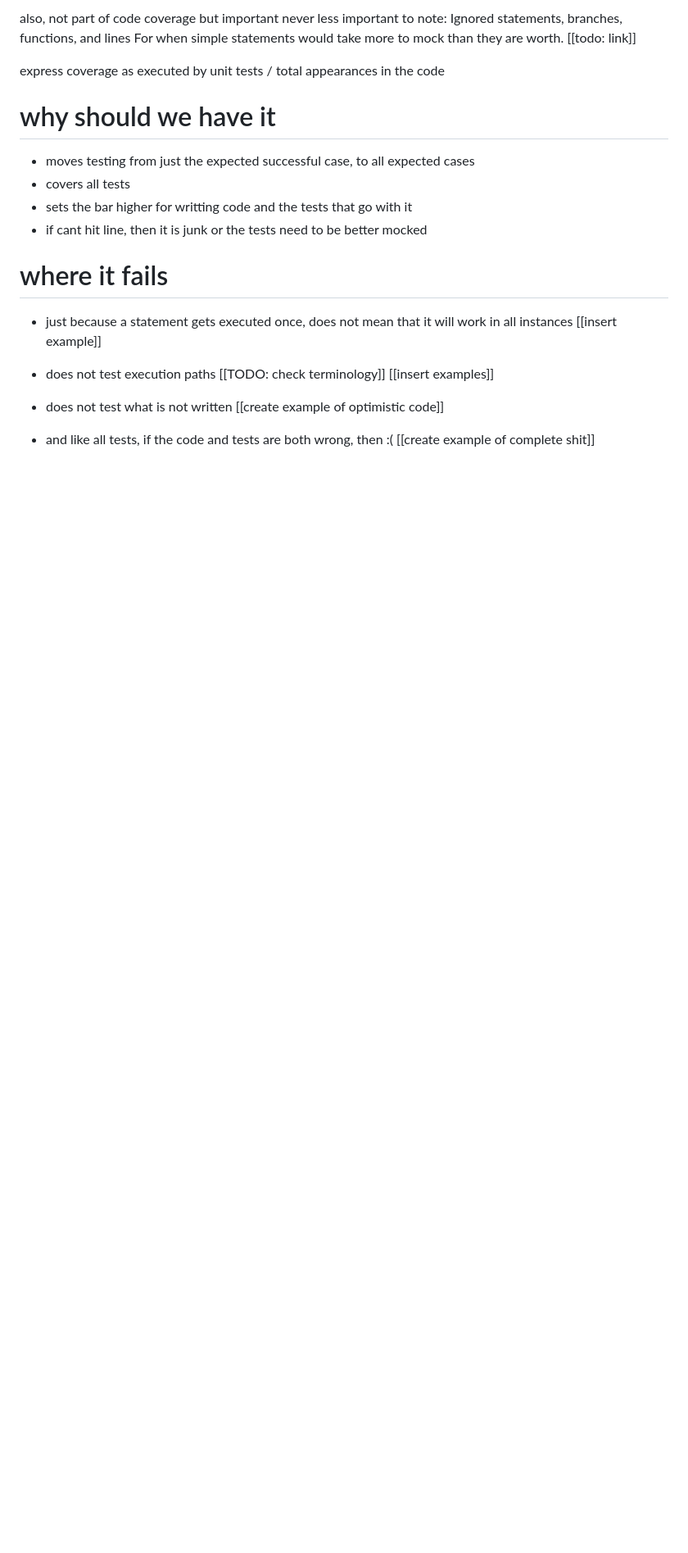
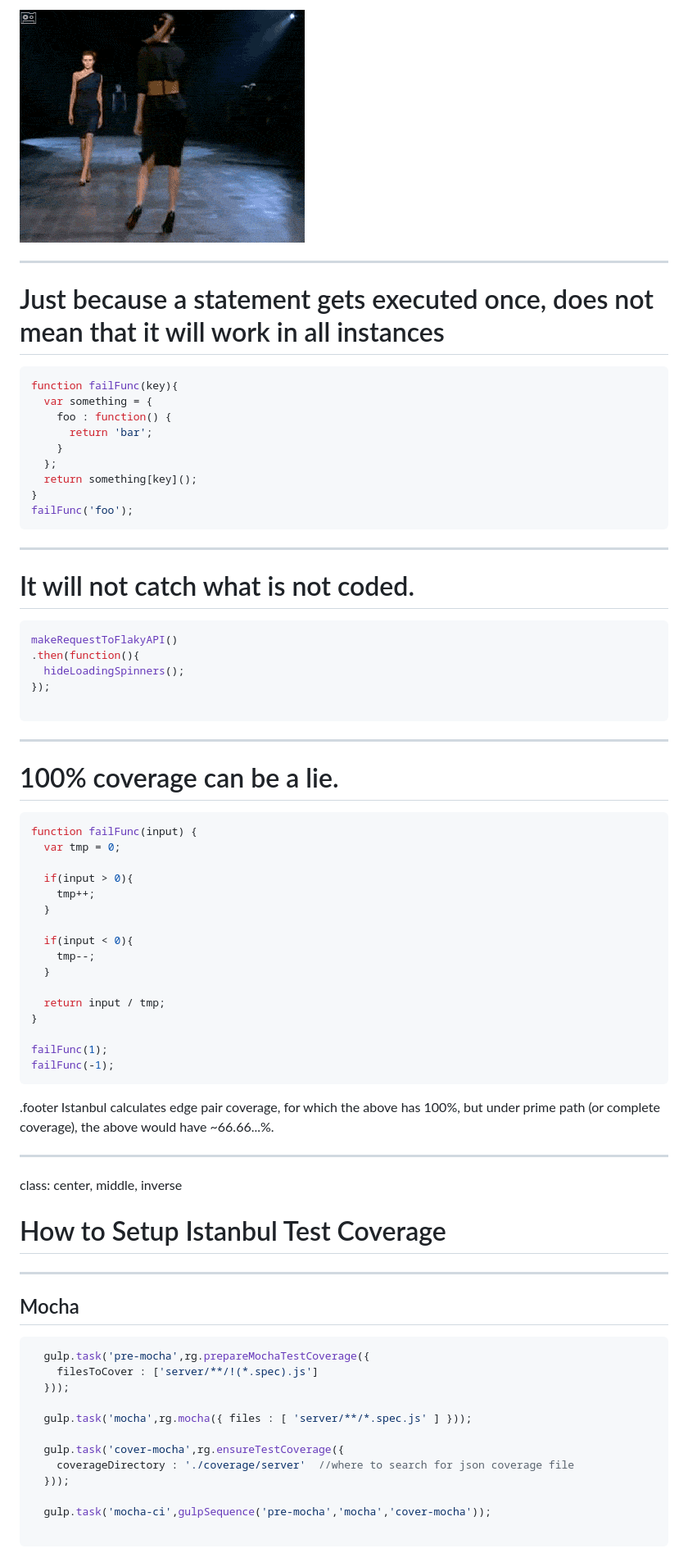
Before and after one commit to nexus-uw/coverage-talk, a Markdown page: notes.md, the part around one of its changes. Shown at 82% size. Rendered like a GitHub page; pictures changed too: imgs/bAPfBDRF4Hg0U.gif (added); blank space fills up the shorter version.

````diff
--- a/notes.md
+++ b/notes.md
@@ -23,26 +58,76 @@ Test coverage is a collection of 4 interconnected metrics expressing how much of
 
 
-also, not part of code coverage but important never less important to note: Ignored statements, branches, functions, and lines
-For when simple statements would take more to mock than they are worth.
-[[todo: link]]
+![](imgs/bAPfBDRF4Hg0U.gif)
 
-express coverage as  executed by unit tests / total appearances in the code
+---
 
-# why should we have it
-- moves testing from just the expected successful case, to all expected cases
-- covers all tests
-- sets the bar higher for writting code and the tests that go with it
-- if cant hit line, then it is junk or the tests need to be better mocked
+# Just because a statement gets executed once, does not mean that it will work in all instances
+```javascript
+function failFunc(key){
+  var something = {
+    foo : function() {
+      return 'bar';
+    }
+  };
+  return something[key]();
+}
+failFunc('foo');
+```
 
-# where it fails
-- just because a statement gets executed once, does not mean that it will work in all instances
-[[insert example]]
+---
 
-- does not test execution paths [[TODO: check terminology]]
-[[insert examples]]
+# It will not catch what is not coded.
+```javascript
+makeRequestToFlakyAPI()
+.then(function(){
+  hideLoadingSpinners();
+});
 
-- does not test what is not written
-[[create example of optimistic code]]
+```
+---
 
-- and like all tests, if the code and tests are both wrong, then :(
-[[create example of complete shit]]
+# 100% coverage can be a lie.
+```javascript
+function failFunc(input) {
+  var tmp = 0;
+
+  if(input > 0){
+    tmp++;
+  }
+
+  if(input < 0){
+    tmp--;
+  }
+
+  return input / tmp;
+}
+
+failFunc(1);
+failFunc(-1);
+```
+.footer Istanbul calculates edge pair coverage, for which the above has 100%, but under prime path (or complete coverage), the above would have ~66.66...%.
+
+---
+
+class: center, middle, inverse
+
+# How to Setup Istanbul Test Coverage
+
+---
+
+## Mocha
+```javascript
+  gulp.task('pre-mocha',rg.prepareMochaTestCoverage({
+    filesToCover : ['server/**/!(*.spec).js']
+  }));
+
+  gulp.task('mocha',rg.mocha({ files : [ 'server/**/*.spec.js' ] }));
+
+  gulp.task('cover-mocha',rg.ensureTestCoverage({
+    coverageDirectory : './coverage/server'  //where to search for json coverage file
+  }));
+
+  gulp.task('mocha-ci',gulpSequence('pre-mocha','mocha','cover-mocha'));
+
+```
+
````
Also changed, not shown: other parts of notes.md (+96 -25 lines), imgs/Dardanelles_Gun_Turkish_Bronze_15c.png (added), 9 other files.
